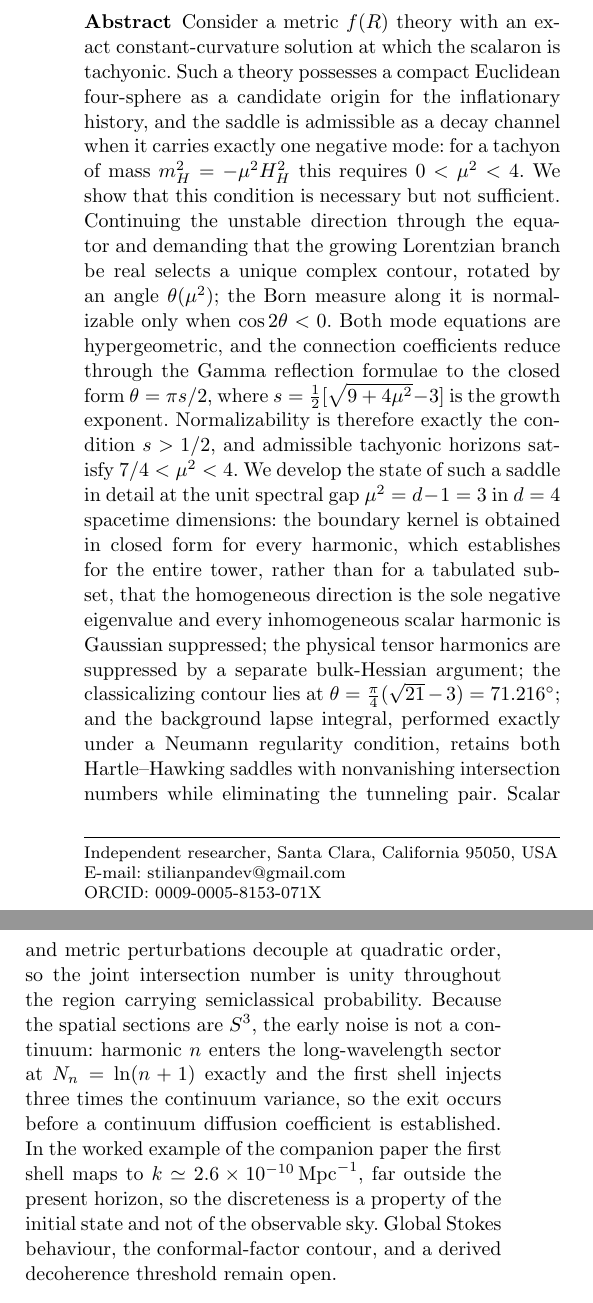
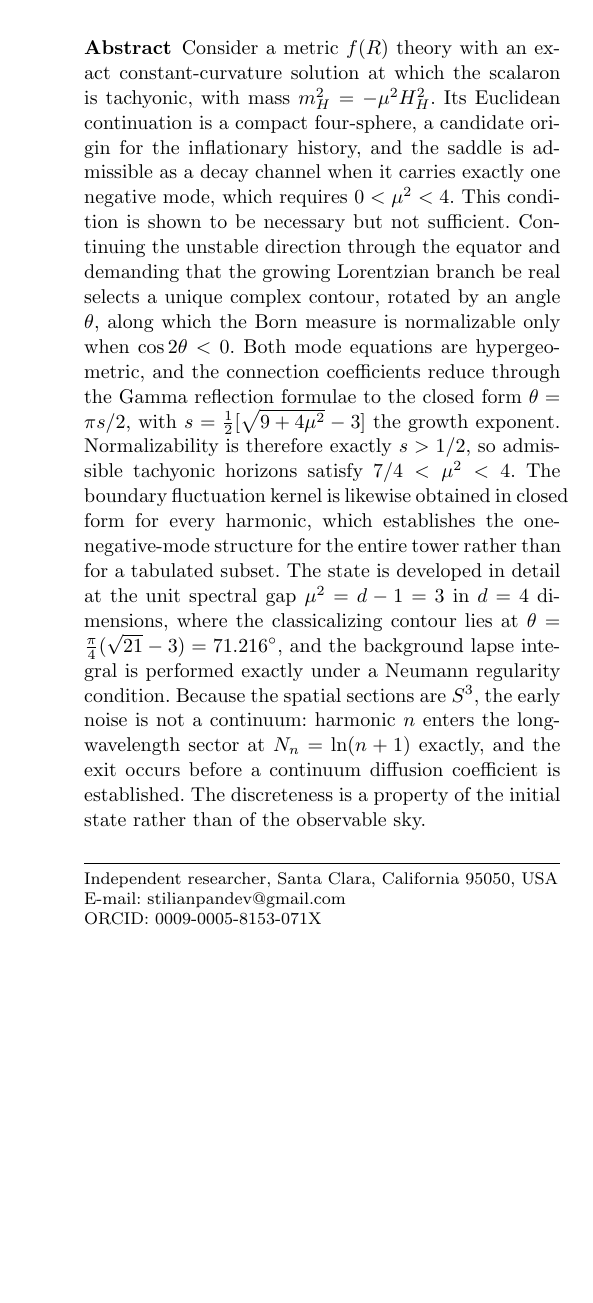
Before and after one commit to spsingularity/frozen-horizon, a LaTeX paper (paper/paper2/quantum-state-frozen-horizon.tex): two parts of the columns of page 1 of 10 before the commit and part of one column of page 1 of 9 after it, the two joined at a grey line, cut so that both start at the same text, the shorter picture padded with empty space. Compiled offline with pdfLaTeX.

Commit message:
Trim both abstracts to the EPJC limit
EPJC requires an abstract of 150-250 words. Both exceeded it: Paper I at 288
and Paper II at 368, the latter by 47 percent. A desk editor would have
returned them.

Paper II is now 246 words. The four load-bearing results are kept intact --
the window 7/4 < mu^2 < 4, the closed form theta = pi s / 2, the closed-form
boundary kernel that fixes the one-negative-mode structure for the whole
tower, and N_n = ln(n+1) -- while the lapse-contour detail, the tensor
argument, the intersection-number discussion and the observability numbers
are left to the body, where each already appears in full.

Paper I is now 249 words. Cut the CLASS cross-check tolerance, which is a
methods detail stated in Sec. 6, and tightened the construction and
two-branch sentences. Every quantitative claim survives: n_s, r, the deficit
depth and scale, N_* and its 0.24 e-fold uncertainty, the integer spacing,
both exclusions, the preferred-rung range, and the marginalized evidence.

Verified by rebuilding both papers (0 errors, 0 undefined) and re-running the
manuscript check: 61 claims, 0 failures. The CLASS figure is still checked as
a bound against Sec. 6, so removing it from the abstract does not weaken the
verification.

```diff
--- a/paper/paper2/quantum-state-frozen-horizon.tex
+++ b/paper/paper2/quantum-state-frozen-horizon.tex
@@ -27,43 +27,31 @@ ORCID: \href{https://orcid.org/0009-0005-8153-071X}{0009-0005-8153-071X}}
 \maketitle
 
 \begin{abstract}
-Consider a metric $f(R)$ theory with an exact constant-curvature
-solution at which the scalaron is tachyonic. Such a theory possesses a
-compact Euclidean four-sphere as a candidate origin for the inflationary
-history, and the saddle is admissible as a decay channel when it carries
-exactly one negative mode: for a tachyon of mass $m_H^2=-\mu^2H_H^2$ this
-requires $0<\mu^2<4$. We show that this
-condition is necessary but not sufficient. Continuing the unstable direction
-through the equator and demanding that the growing Lorentzian branch be real
-selects a unique complex contour, rotated by an angle $\theta(\mu^2)$; the
-Born measure along it is normalizable only when $\cos2\theta<0$. Both mode
-equations are hypergeometric, and the connection coefficients reduce through
-the Gamma reflection formulae to the closed form $\theta=\pi s/2$, where
-$s=\tfrac12[\sqrt{9+4\mu^2}-3]$ is the growth exponent. Normalizability is
-therefore exactly the condition $s>1/2$, and admissible tachyonic horizons
-satisfy $7/4<\mu^2<4$. We develop the state of such a saddle in
-detail at the unit spectral gap $\mu^2=d-1=3$ in $d=4$ spacetime
-dimensions: the boundary kernel is
-obtained in closed form for every harmonic, which establishes for the entire
-tower, rather than for a tabulated subset, that the homogeneous direction is
-the sole negative eigenvalue and every inhomogeneous scalar harmonic is
-Gaussian suppressed; the physical tensor harmonics are suppressed by a
-separate bulk-Hessian argument; the classicalizing contour lies at
-$\theta=\tfrac{\pi}{4}(\sqrt{21}-3)=71.216^\circ$; and the background lapse
-integral, performed exactly
-under a Neumann regularity condition, retains both Hartle--Hawking saddles
-with nonvanishing intersection numbers while eliminating the tunneling pair.
-Scalar and metric perturbations decouple at quadratic order, so the joint
-intersection number is unity throughout the region carrying semiclassical
-probability. Because the spatial sections are $S^3$, the early noise is not a
-continuum: harmonic $n$ enters the long-wavelength sector at $N_n=\ln(n+1)$
-exactly and the first shell injects three times the continuum variance, so
-the exit occurs before a continuum diffusion coefficient is established.
-In the worked example of the
-companion paper the first shell maps to $k\simeq2.6\times10^{-10}\Mpc$, far
-outside the present horizon, so the discreteness is a property of the initial
-state and not of the observable sky. Global Stokes behaviour, the
-conformal-factor contour, and a derived decoherence threshold remain open.
+Consider a metric $f(R)$ theory with an exact constant-curvature solution at
+which the scalaron is tachyonic, with mass $m_H^2=-\mu^2H_H^2$. Its Euclidean
+continuation is a compact four-sphere, a candidate origin for the
+inflationary history, and the saddle is admissible as a decay channel when it
+carries exactly one negative mode, which requires $0<\mu^2<4$. This condition
+is shown to be necessary but not sufficient. Continuing the unstable
+direction through the equator and demanding that the growing Lorentzian
+branch be real selects a unique complex contour, rotated by an angle
+$\theta$, along which the Born measure is normalizable only when
+$\cos2\theta<0$. Both mode equations are hypergeometric, and the connection
+coefficients reduce through the Gamma reflection formulae to the closed form
+$\theta=\pi s/2$, with $s=\tfrac12[\sqrt{9+4\mu^2}-3]$ the growth exponent.
+Normalizability is therefore exactly $s>1/2$, so admissible tachyonic
+horizons satisfy $7/4<\mu^2<4$. The boundary fluctuation kernel is likewise
+obtained in closed form for every harmonic, which establishes the
+one-negative-mode structure for the entire tower rather than for a tabulated
+subset. The state is developed in detail at the unit spectral gap
+$\mu^2=d-1=3$ in $d=4$ dimensions, where the classicalizing contour lies at
+$\theta=\tfrac{\pi}{4}(\sqrt{21}-3)=71.216^\circ$, and the background lapse
+integral is performed exactly under a Neumann regularity condition. Because
+the spatial sections are $S^3$, the early noise is not a continuum: harmonic
+$n$ enters the long-wavelength sector at $N_n=\ln(n+1)$ exactly, and the exit
+occurs before a continuum diffusion coefficient is established. The
+discreteness is a property of the initial state rather than of the observable
+sky.
 \keywords{Quantum cosmology \and $f(R)$ gravity \and No-boundary proposal
 \and Picard--Lefschetz theory \and Inflation}
 \end{abstract}
```
Also changed, not shown: paper/nonsingular-fR-starobinsky-completion.tex (+22 -24 lines).
